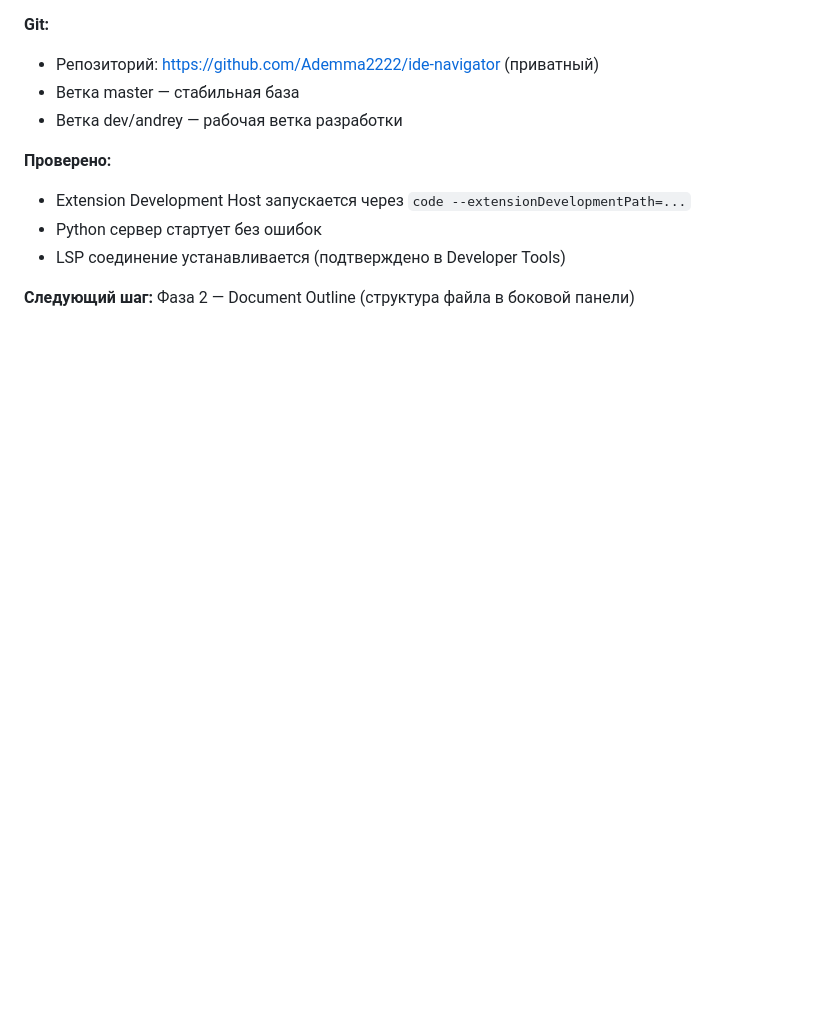
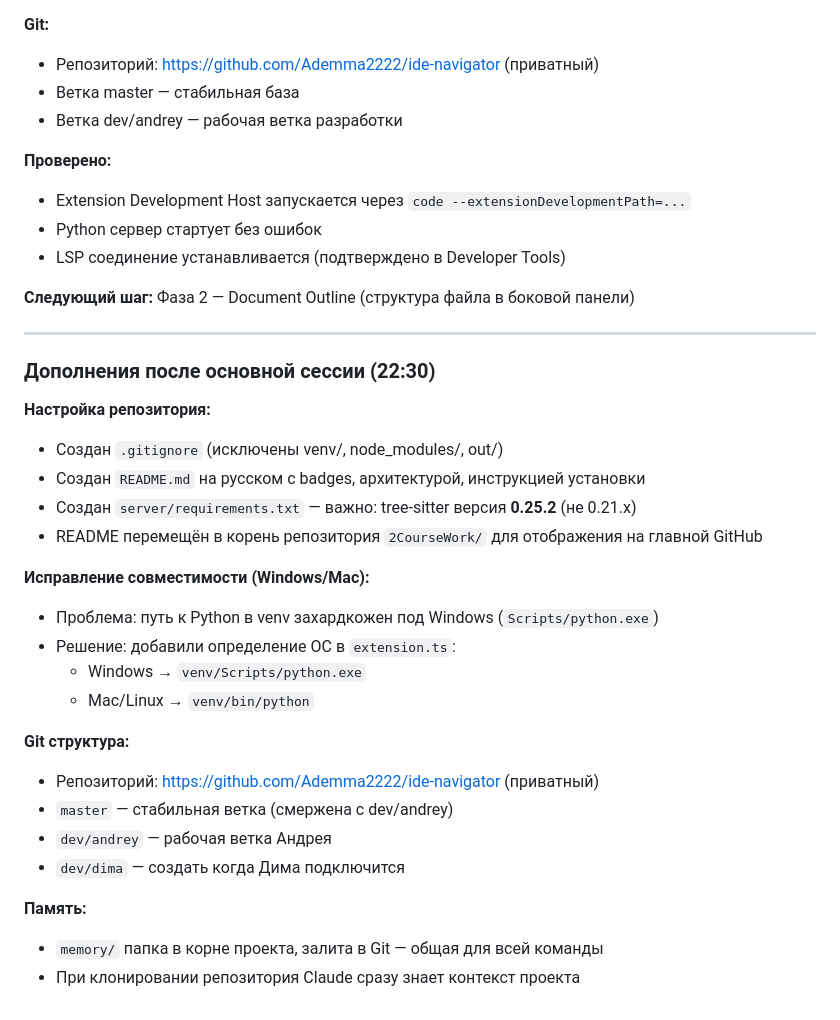
Before and after one commit to Ademma2222/ide-navigator, a Markdown page: memory/session_log.md, the part around the change. Drawn GitHub-style; blank space fills up the shorter version.

Commit message:
Update session log with full day summary

```diff
--- a/memory/session_log.md
+++ b/memory/session_log.md
@@ -148,3 +148,29 @@ logger.info(f"открыт {params.text_document.uri}")
 - LSP соединение устанавливается (подтверждено в Developer Tools)
 
 **Следующий шаг:** Фаза 2 — Document Outline (структура файла в боковой панели)
+
+---
+
+### Дополнения после основной сессии (22:30)
+
+**Настройка репозитория:**
+- Создан `.gitignore` (исключены venv/, node_modules/, out/)
+- Создан `README.md` на русском с badges, архитектурой, инструкцией установки
+- Создан `server/requirements.txt` — важно: tree-sitter версия **0.25.2** (не 0.21.x)
+- README перемещён в корень репозитория `2CourseWork/` для отображения на главной GitHub
+
+**Исправление совместимости (Windows/Mac):**
+- Проблема: путь к Python в venv захардкожен под Windows (`Scripts/python.exe`)
+- Решение: добавили определение ОС в `extension.ts`:
+  - Windows → `venv/Scripts/python.exe`
+  - Mac/Linux → `venv/bin/python`
+
+**Git структура:**
+- Репозиторий: https://github.com/Ademma2222/ide-navigator (приватный)
+- `master` — стабильная ветка (смержена с dev/andrey)
+- `dev/andrey` — рабочая ветка Андрея
+- `dev/dima` — создать когда Дима подключится
+
+**Память:**
+- `memory/` папка в корне проекта, залита в Git — общая для всей команды
+- При клонировании репозитория Claude сразу знает контекст проекта
```
